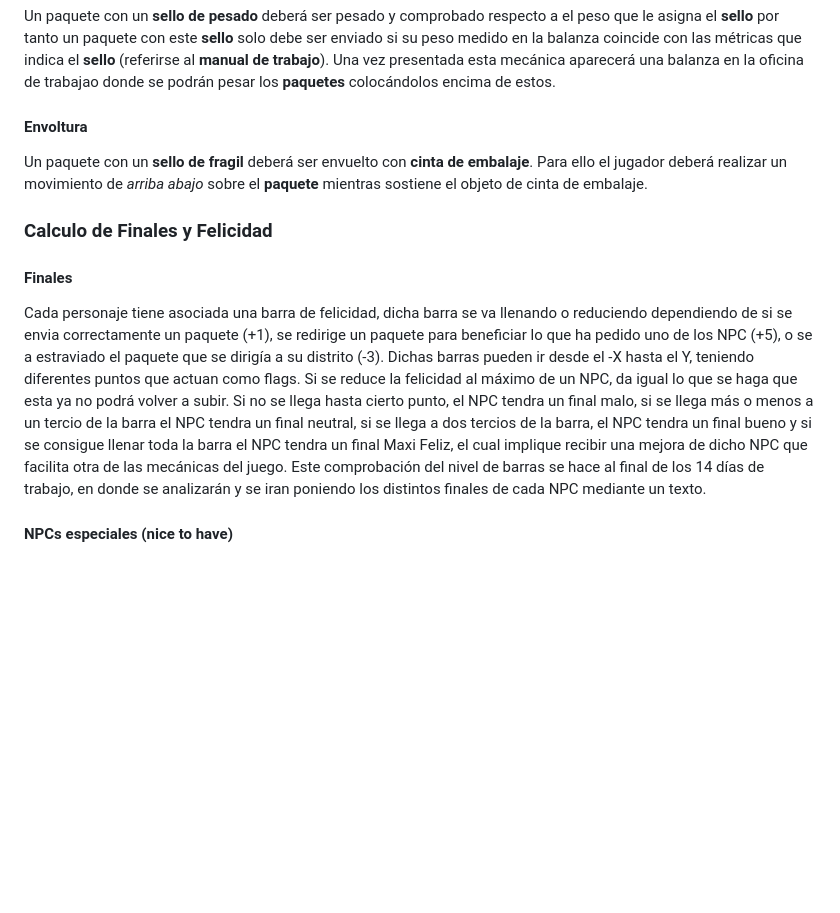
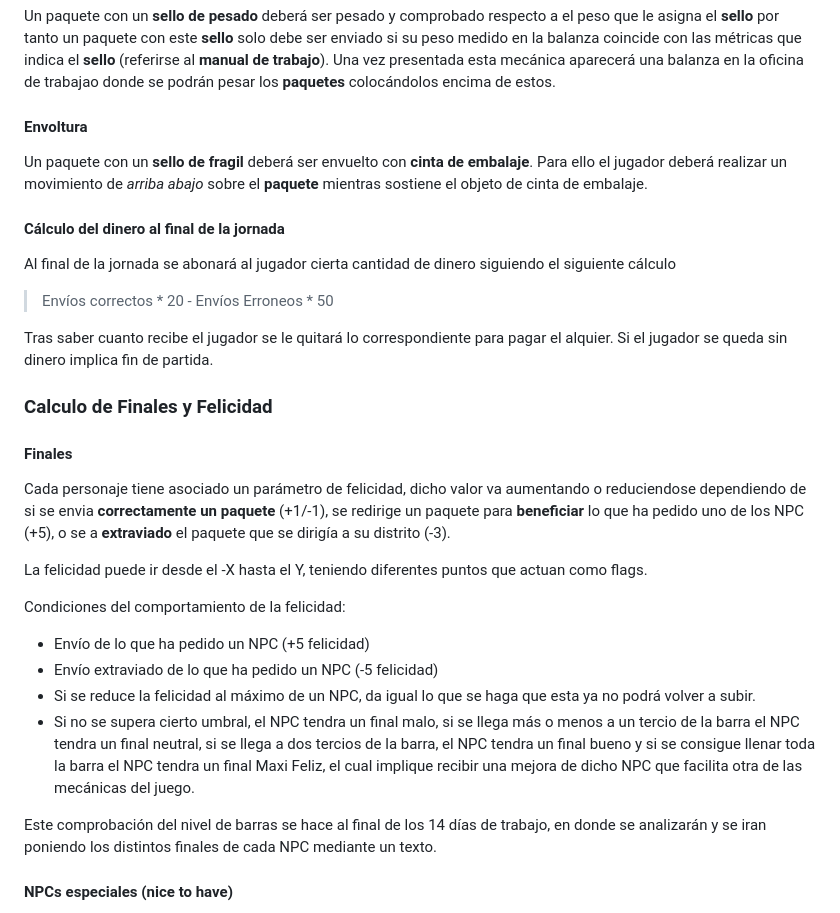
Before and after one commit to UCM-FDI-DISIA/FuMonoStudios, a Markdown page: README.md, the part around one of its changes. Rendered like a GitHub page; blank space fills up the shorter version.

```diff
--- a/README.md
+++ b/README.md
@@ -54,10 +54,29 @@ Un paquete con un **sello de pesado** deberá ser pesado y comprobado respecto a
 #### Envoltura
 Un paquete con un **sello de fragil** deberá ser envuelto con **cinta de embalaje**. Para ello el jugador deberá realizar un movimiento de *arriba abajo* sobre el **paquete** mientras sostiene el objeto de cinta de embalaje.
 
+#### Cálculo del dinero al final de la jornada
+Al final de la jornada se abonará al jugador cierta cantidad de dinero siguiendo el siguiente cálculo
+
+> Envíos correctos * 20 - Envíos Erroneos * 50
+
+Tras saber cuanto recibe el jugador se le quitará lo correspondiente para pagar el alquier. Si el jugador se queda sin dinero implica fin de partida.
+
+
 ### Calculo de Finales y Felicidad
 
 #### Finales
-Cada personaje tiene asociada una barra de felicidad, dicha barra se va llenando o reduciendo dependiendo de si se envia correctamente un paquete (+1), se redirige un paquete para beneficiar lo que ha pedido uno de los NPC (+5), o se a estraviado el paquete que se dirigía a su distrito (-3). Dichas barras pueden ir desde el -X hasta el Y, teniendo diferentes puntos que actuan como flags. Si se reduce la felicidad al máximo de un NPC, da igual lo que se haga que esta ya no podrá volver a subir. Si no se llega hasta cierto punto, el NPC tendra un final malo, si se llega más o menos a un tercio de la barra el NPC tendra un final neutral, si se llega a dos tercios de la barra, el NPC tendra un final bueno y si se consigue llenar toda la barra el NPC tendra un final Maxi Feliz, el cual implique recibir una mejora de dicho NPC que facilita otra de las mecánicas del juego. Este comprobación del nivel de barras se hace al final de los 14 días de trabajo, en donde se analizarán y se iran poniendo los distintos finales de cada NPC mediante un texto.
+Cada personaje tiene asociado un parámetro de felicidad, dicho valor va aumentando o reduciendose dependiendo de si se envia **correctamente un paquete** (+1/-1), se redirige un paquete para **beneficiar** lo que ha pedido uno de los NPC (+5), o se a **extraviado** el paquete que se dirigía a su distrito (-3).
+
+La felicidad puede ir desde el -X hasta el Y, teniendo diferentes puntos que actuan como flags.
+
+Condiciones del comportamiento de la felicidad:
+
+- Envío de lo que ha pedido un NPC (+5 felicidad)
+- Envío extraviado de lo que ha pedido un NPC (-5 felicidad)
+- Si se reduce la felicidad al máximo de un NPC, da igual lo que se haga que esta ya no podrá volver a subir.
+- Si no se supera cierto umbral, el NPC tendra un final malo, si se llega más o menos a un tercio de la barra el NPC tendra un final neutral, si se llega a dos tercios de la barra, el NPC tendra un final bueno y si se consigue llenar toda la barra el NPC tendra un final Maxi Feliz, el cual implique recibir una mejora de dicho NPC que facilita otra de las mecánicas del juego.
+
+Este comprobación del nivel de barras se hace al final de los 14 días de trabajo, en donde se analizarán y se iran poniendo los distintos finales de cada NPC mediante un texto.
 
 #### NPCs especiales (nice to have)
 A parte de esto hay tres NPC especiales los cuales son el vagabundo, el secretario real y el campesino. Al ayudar a uno de estos si o si se reduce la felicidad de los otros siempre que sea mediante paquetes extraviados. Al llegar a la maxifelicidad de uno de ellos el día 14 incluira un día extra en el que el jugador deberá cumplir ciertos mandados para desbloquear su verdadero final, el cual afectara a toda la Atlantida y no solo a esos personajes personalmente. Si no se cumple el mandado saldra el final bueno por defecto. Aun con esto incluido, una vez se alcance la maxifelicidad el NPC te entregara la mejora para lo que queda de run.
```
Also changed, not shown: other parts of README.md (+14 -14 lines).
